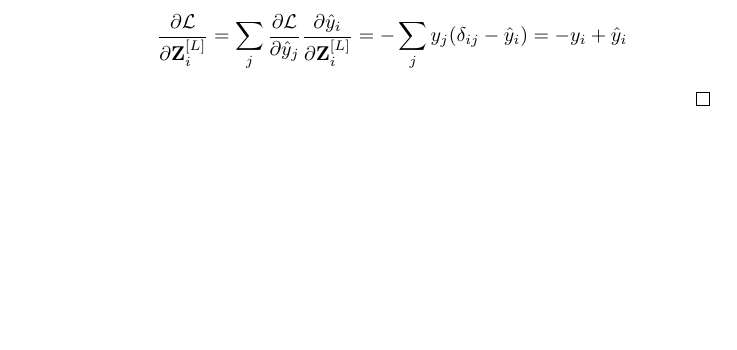
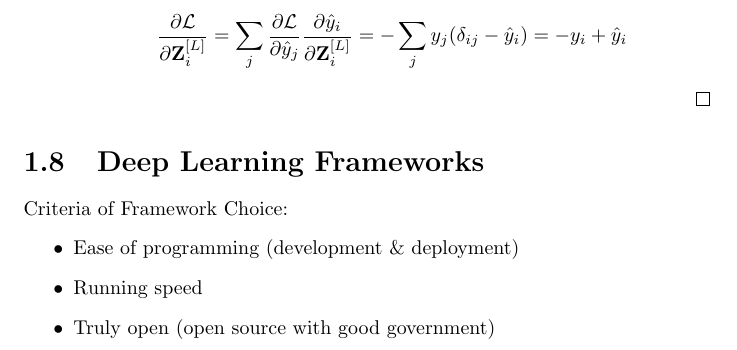
Before and after one commit to pkulijing/deeplearning, a LaTeX document (improving_deep_neural_networks.tex): part of page 10 of 10, cut so that both start at the same text, the shorter picture padded with empty space. Compiled offline with pdfLaTeX.

Commit message:
finish 2.3

```diff
--- a/improving_deep_neural_networks.tex
+++ b/improving_deep_neural_networks.tex
@@ -243,6 +243,13 @@ to guarantee that $var(w_i)=\frac{2}{n}$. If $\tanh$ is used instead of ReLU, th
     \end{align*}
   \end{proof}
 \end{itemize}
+\section{Deep Learning Frameworks}
+Criteria of Framework Choice:
+\begin{itemize}
+\item Ease of programming (development \& deployment)
+\item Running speed
+\item Truly open (open source with good government)
+\end{itemize}
 \ifx\PREAMBLE\undefined
 \end{document}
 \fi
```
